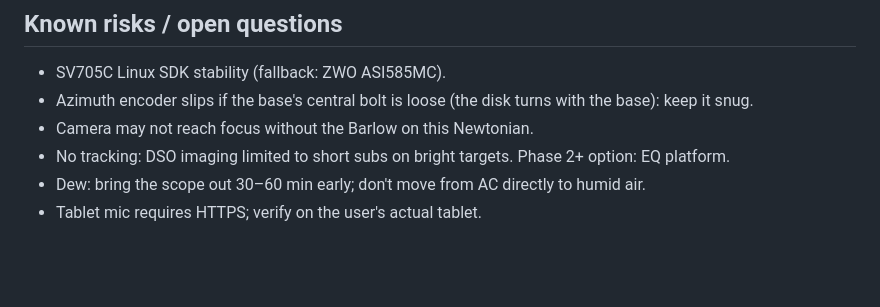
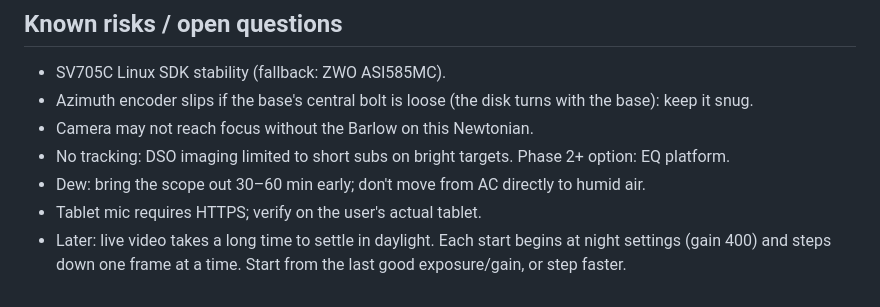
Before and after one commit to bryan631/astro, a Markdown page: docs/plan.md, the part around the change. GitHub-like rendering; blank space fills up the shorter version.

Commit message:
Note: slow daylight gain adjustment, for later
Co-Authored-By: Claude Opus 5.5 <noreply@anthropic.com>

```diff
--- a/docs/plan.md
+++ b/docs/plan.md
@@ -175,3 +175,5 @@ Phase 1 is done when: in sim mode a full session works end-to-end via the tablet
 - No tracking: DSO imaging limited to short subs on bright targets. Phase 2+ option: EQ platform.
 - Dew: bring the scope out 30–60 min early; don't move from AC directly to humid air.
 - Tablet mic requires HTTPS; verify on the user's actual tablet.
+- Later: live video takes a long time to settle in daylight. Each start begins at night settings
+  (gain 400) and steps down one frame at a time. Start from the last good exposure/gain, or step faster.
```
